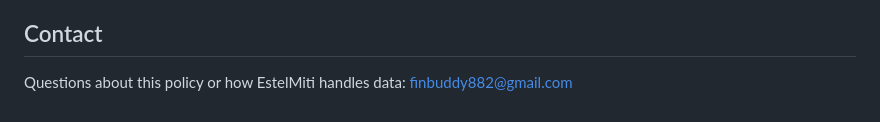
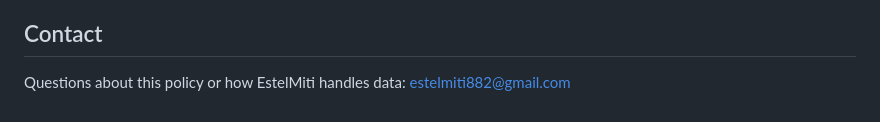
Before and after one commit to Pranali882/Launch-Prep, a Markdown page: index.md, the part around the change. Drawn GitHub-style.

Commit message:
Make support contact email consistent: estelmiti882@gmail.com
Header and footer had drifted to two different addresses (one real,
one a dead-end). Confirmed estelmiti882@gmail.com is the real inbox -
used consistently throughout now. This is the customer-facing support
address only; unrelated to any automated/internal email accounts.

Co-Authored-By: Claude Sonnet 5 <noreply@anthropic.com>

```diff
--- a/index.md
+++ b/index.md
@@ -129,4 +129,4 @@ entry you've recorded.
 
 ## Contact
 
-Questions about this policy or how EstelMiti handles data: finbuddy882@gmail.com
+Questions about this policy or how EstelMiti handles data: estelmiti882@gmail.com
```
